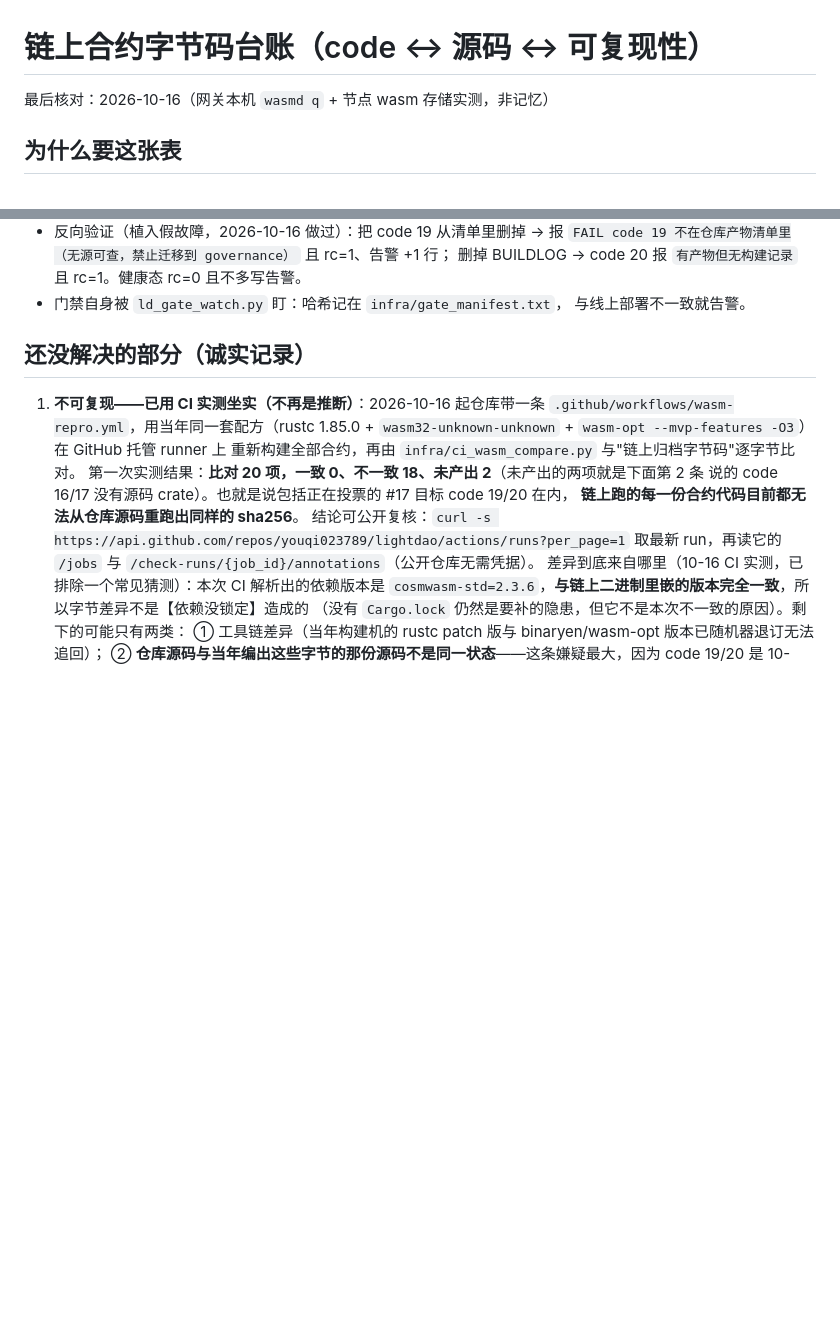
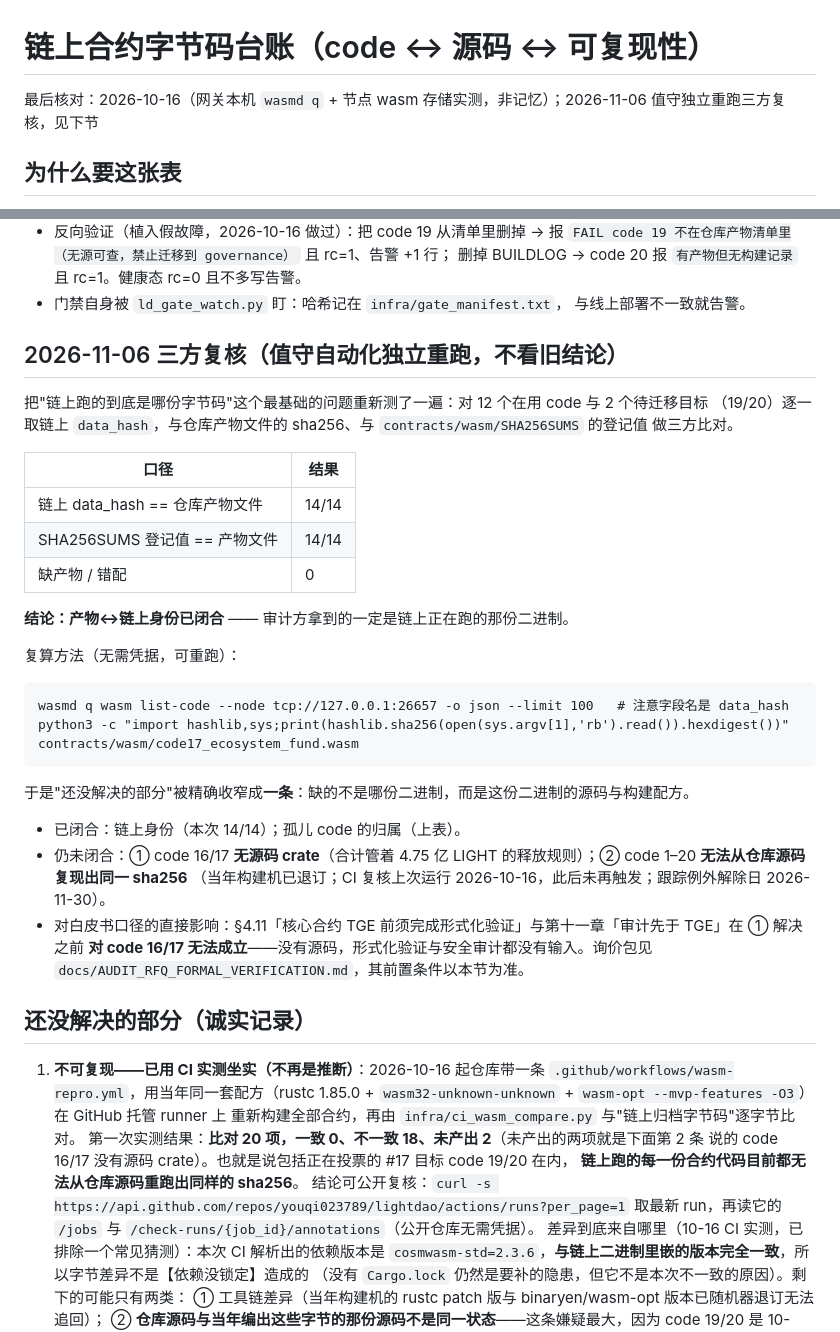
Before and after one commit to youqi023789/lightdao, a Markdown page: docs/CONTRACT_CODE_REGISTRY.md, 2 parts joined by grey strips. Drawn GitHub-style; blank space fills up the shorter version.

Commit message:
docs: 2026-11-06 三方复核（链上 data_hash↔产物↔SHA256SUMS 14/14 一致），并把 B6 阻塞点收窄为 code16/17 无源码

````diff
--- a/docs/CONTRACT_CODE_REGISTRY.md
+++ b/docs/CONTRACT_CODE_REGISTRY.md
@@ -1,6 +1,6 @@
 # 链上合约字节码台账（code ↔ 源码 ↔ 可复现性）
 
-最后核对：2026-10-16（网关本机 `wasmd q` + 节点 wasm 存储实测，非记忆）
+最后核对：2026-10-16（网关本机 `wasmd q` + 节点 wasm 存储实测，非记忆）；2026-11-06 值守独立重跑三方复核，见下节
 
 ## 为什么要这张表
 
@@ -62,6 +62,36 @@ CosmWasm 的 `store code` 只要把字节码丢上链就会拿到一个 `code_id
   删掉 BUILDLOG → code 20 报 `有产物但无构建记录` 且 rc=1。健康态 rc=0 且不多写告警。
 - 门禁自身被 `ld_gate_watch.py` 盯：哈希记在 `infra/gate_manifest.txt`，
   与线上部署不一致就告警。
+
+## 2026-11-06 三方复核（值守自动化独立重跑，不看旧结论）
+
+把"链上跑的到底是哪份字节码"这个最基础的问题重新测了一遍：对 12 个在用 code 与 2 个待迁移目标
+（19/20）逐一取链上 `data_hash`，与仓库产物文件的 sha256、与 `contracts/wasm/SHA256SUMS` 的登记值
+做三方比对。
+
+| 口径 | 结果 |
+|---|---|
+| 链上 data_hash == 仓库产物文件 | 14/14 |
+| SHA256SUMS 登记值 == 产物文件 | 14/14 |
+| 缺产物 / 错配 | 0 |
+
+**结论：产物↔链上身份已闭合** —— 审计方拿到的一定是链上正在跑的那份二进制。
+
+复算方法（无需凭据，可重跑）：
+
+```
+wasmd q wasm list-code --node tcp://127.0.0.1:26657 -o json --limit 100   # 注意字段名是 data_hash
+python3 -c "import hashlib,sys;print(hashlib.sha256(open(sys.argv[1],'rb').read()).hexdigest())" contracts/wasm/code17_ecosystem_fund.wasm
+```
+
+于是"还没解决的部分"被精确收窄成**一条**：缺的不是哪份二进制，而是这份二进制的源码与构建配方。
+
+- 已闭合：链上身份（本次 14/14）；孤儿 code 的归属（上表）。
+- 仍未闭合：① code 16/17 **无源码 crate**（合计管着 4.75 亿 LIGHT 的释放规则）；② code 1–20 **无法从仓库源码复现出同一 sha256**
+  （当年构建机已退订；CI 复核上次运行 2026-10-16，此后未再触发；跟踪例外解除日 2026-11-30）。
+- 对白皮书口径的直接影响：§4.11「核心合约 TGE 前须完成形式化验证」与第十一章「审计先于 TGE」在 ① 解决之前
+  **对 code 16/17 无法成立**——没有源码，形式化验证与安全审计都没有输入。询价包见
+  `docs/AUDIT_RFQ_FORMAL_VERIFICATION.md`，其前置条件以本节为准。
 
 ## 还没解决的部分（诚实记录）
 
````
Also changed, not shown: docs/AUDIT_RFQ_FORMAL_VERIFICATION.md (+6 -0 lines).
